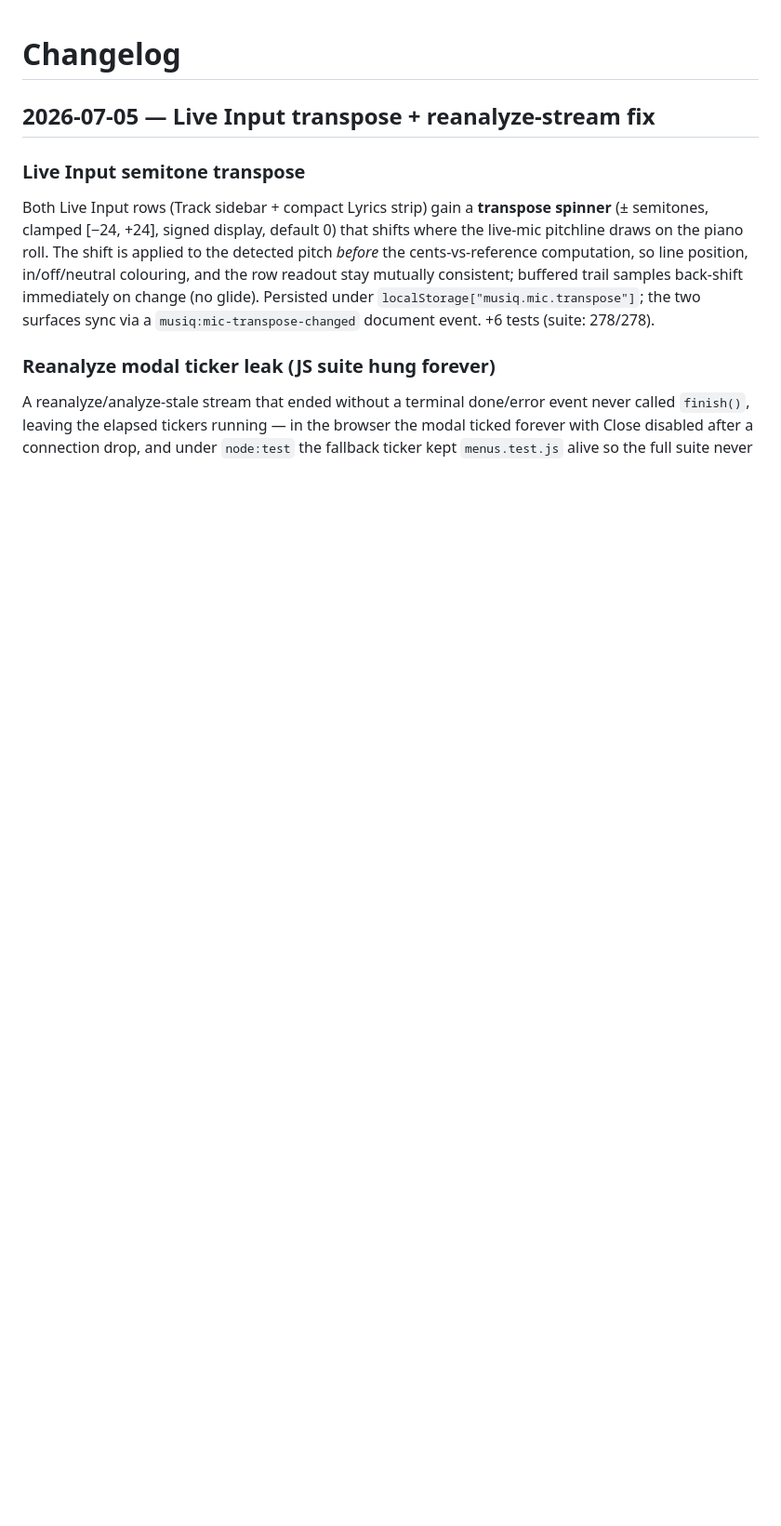
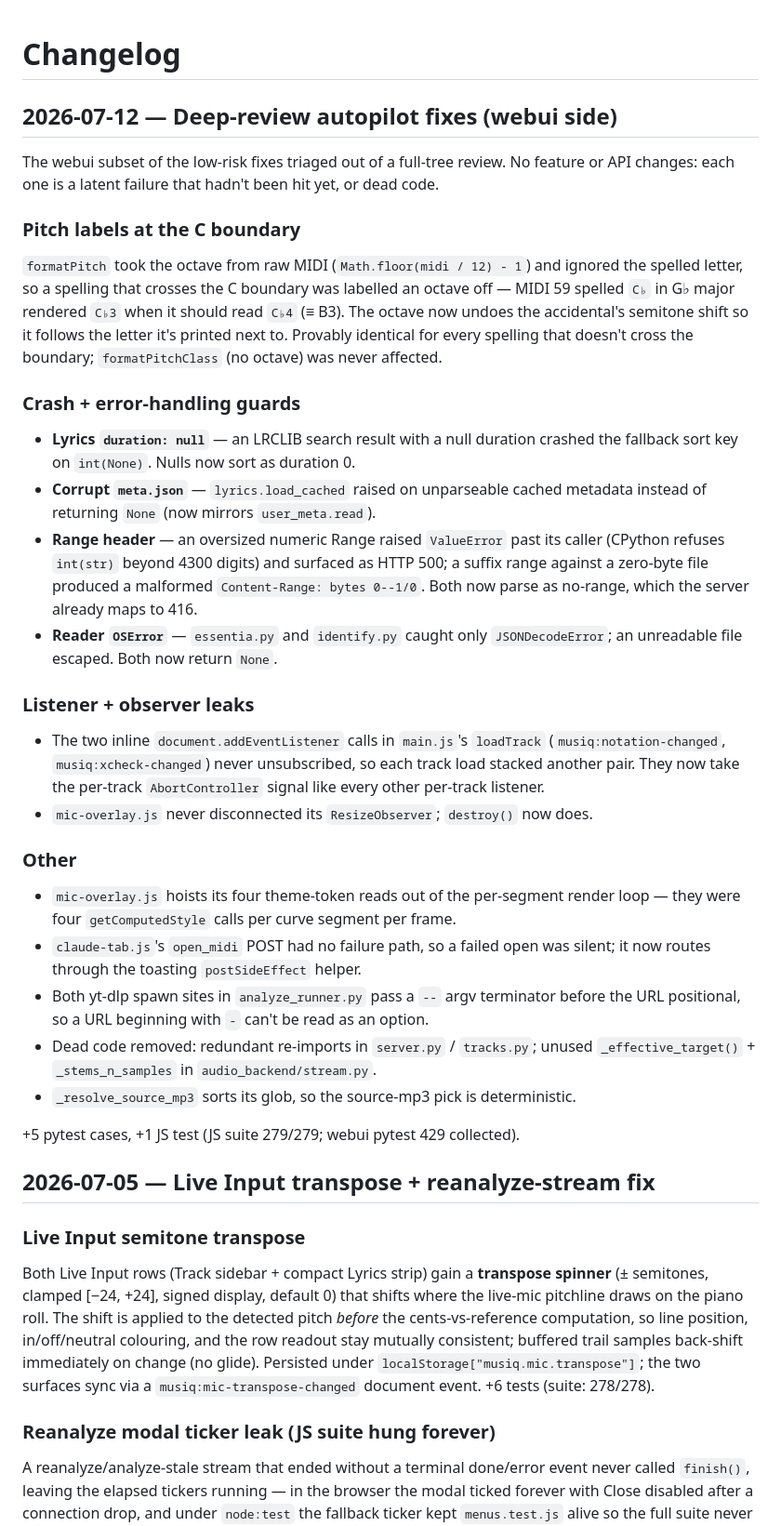
Before and after one commit to RaduPrusan/MusIQ-Lab, a Markdown page: webui/CHANGELOG.md, the part around the change. Shown at 93% size. Rendered like a GitHub page; blank space fills up the shorter version.

Commit message:
docs: coherence pass 2026-07-16 (test figures + webui changelog entry)
The 22 autopilot fixes on this branch add 5 webui pytest cases and 1 JS test,
which invalidated the two docs that publish those figures as expectations to
match against. A reader who hits 429 where AGENTS.md promised 424 has to stop
and work out whether they broke something.

AGENTS.md also claimed 4 known collection errors but named only 3 files. There
are exactly 4 (test_identify_round2/3/4/5 all import the analyze/WSL runtime);
round2 was missing, so the sentence failed at its one job of telling a fresh
agent that the 4th error is the known baseline and not their fault.

The webui CHANGELOG entry follows this file's convention of recording notable
webui fixes with their why (cf. the 2026-07-05 "Reanalyze modal ticker leak"
section), and the precedent that the previous coherence pass (e0f0353) is what
authored the last entry. Scoped to the webui-side fixes; the analyze and script
fixes are not webui history.

Audit trail (claim-to-verdict per doc, including what was checked and left
alone): specialists/docs-coherence-0716/AUDIT.md in the harness workspace.

Co-Authored-By: Claude Opus 4.8 (1M context) <noreply@anthropic.com>

```diff
--- a/webui/CHANGELOG.md
+++ b/webui/CHANGELOG.md
@@ -1,4 +1,53 @@
 # Changelog
+
+## 2026-07-12 — Deep-review autopilot fixes (webui side)
+
+The webui subset of the low-risk fixes triaged out of a full-tree review. No feature
+or API changes: each one is a latent failure that hadn't been hit yet, or dead code.
+
+### Pitch labels at the C boundary
+
+`formatPitch` took the octave from raw MIDI (`Math.floor(midi / 12) - 1`) and ignored
+the spelled letter, so a spelling that crosses the C boundary was labelled an octave
+off — MIDI 59 spelled `C♭` in G♭ major rendered `C♭3` when it should read `C♭4`
+(≡ B3). The octave now undoes the accidental's semitone shift so it follows the
+letter it's printed next to. Provably identical for every spelling that doesn't cross
+the boundary; `formatPitchClass` (no octave) was never affected.
+
+### Crash + error-handling guards
+
+- **Lyrics `duration: null`** — an LRCLIB search result with a null duration crashed
+  the fallback sort key on `int(None)`. Nulls now sort as duration 0.
+- **Corrupt `meta.json`** — `lyrics.load_cached` raised on unparseable cached
+  metadata instead of returning `None` (now mirrors `user_meta.read`).
+- **Range header** — an oversized numeric Range raised `ValueError` past its caller
+  (CPython refuses `int(str)` beyond 4300 digits) and surfaced as HTTP 500; a suffix
+  range against a zero-byte file produced a malformed `Content-Range: bytes 0--1/0`.
+  Both now parse as no-range, which the server already maps to 416.
+- **Reader `OSError`** — `essentia.py` and `identify.py` caught only
+  `JSONDecodeError`; an unreadable file escaped. Both now return `None`.
+
+### Listener + observer leaks
+
+- The two inline `document.addEventListener` calls in `main.js`'s `loadTrack`
+  (`musiq:notation-changed`, `musiq:xcheck-changed`) never unsubscribed, so each
+  track load stacked another pair. They now take the per-track `AbortController`
+  signal like every other per-track listener.
+- `mic-overlay.js` never disconnected its `ResizeObserver`; `destroy()` now does.
+
+### Other
+
+- `mic-overlay.js` hoists its four theme-token reads out of the per-segment render
+  loop — they were four `getComputedStyle` calls per curve segment per frame.
+- `claude-tab.js`'s `open_midi` POST had no failure path, so a failed open was
+  silent; it now routes through the toasting `postSideEffect` helper.
+- Both yt-dlp spawn sites in `analyze_runner.py` pass a `--` argv terminator before
+  the URL positional, so a URL beginning with `-` can't be read as an option.
+- Dead code removed: redundant re-imports in `server.py` / `tracks.py`; unused
+  `_effective_target()` + `_stems_n_samples` in `audio_backend/stream.py`.
+- `_resolve_source_mp3` sorts its glob, so the source-mp3 pick is deterministic.
+
++5 pytest cases, +1 JS test (JS suite 279/279; webui pytest 429 collected).
 
 ## 2026-07-05 — Live Input transpose + reanalyze-stream fix
 
```
Also changed, not shown: AGENTS.md (+1 -1 lines), webui/README.md (+1 -1 lines).
